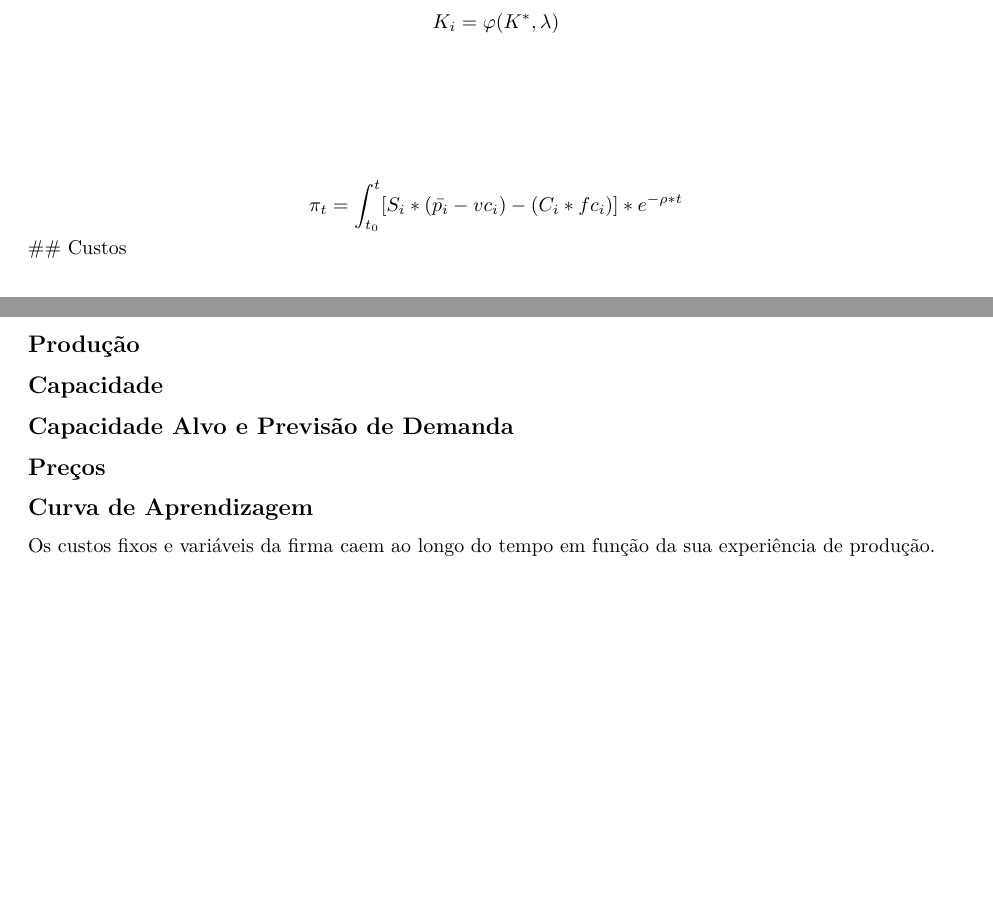
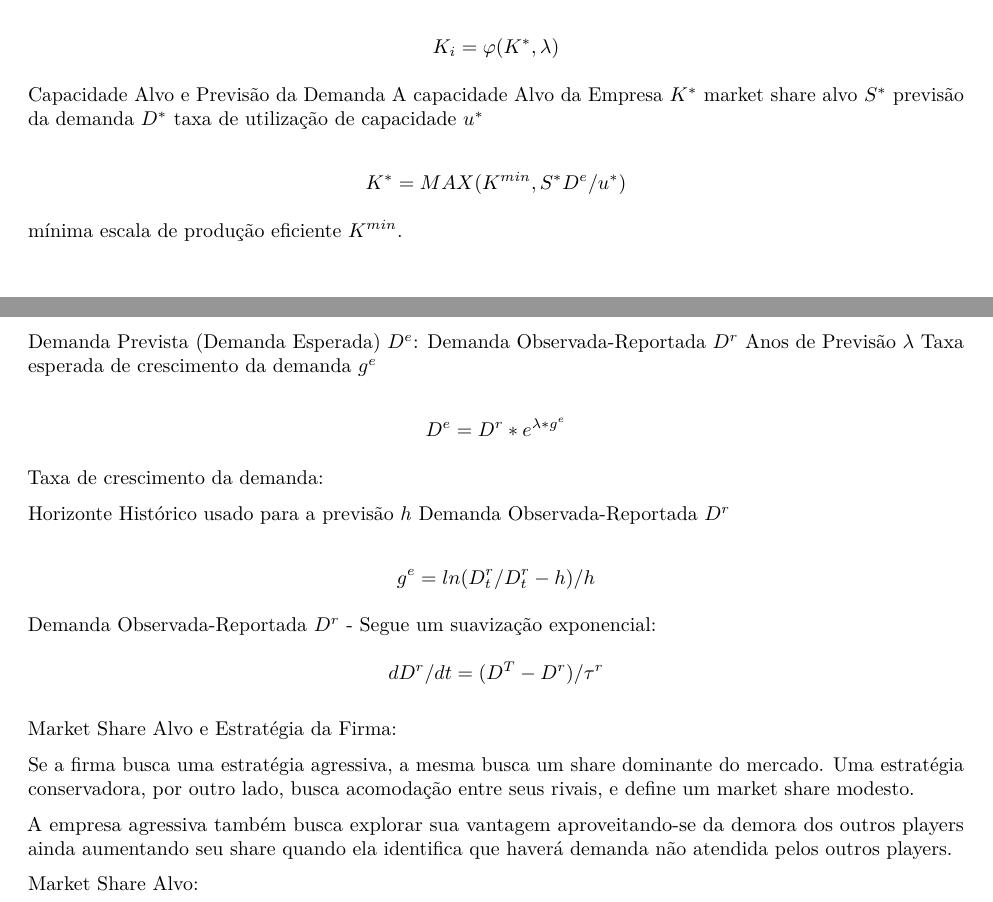
Before and after one commit to pedroliman/ms-rdm-dissertation, an R Markdown document (models/dissertation-model/modelo-R/Capitulo-4.Rmd): two parts of pages 3 and 4 of 4, joined at a grey line, cut so that both start at the same text, the shorter picture padded with empty space. Rendered offline with R 4.5, knitr and Pandoc, then LaTeX, with nearby package versions.

Commit message:
previsao de demanda

```diff
--- a/models/dissertation-model/modelo-R/Capitulo-4.Rmd
+++ b/models/dissertation-model/modelo-R/Capitulo-4.Rmd
@@ -133,18 +132,37 @@ $$\large $$
 
-$$\large $$
+Capacidade Alvo e Previsão da Demanda
+A capacidade Alvo da Empresa $K^*$
+market share alvo $S^*$
+previsão da demanda $D^*$
+taxa de utilização de capacidade $u^*$
+
+$$\large K^* = MAX(K^{min}, S^*D^e/u^*)$$
+
+mínima escala de produção eficiente $K^{min}$.
 
 
-$$\large  \pi_{t} = \int_{t_0}^{t} [S_{i} * (\bar{p_{i}} - vc_{i})  - (C_{i} * fc_{i})]  *  e^{-\rho * t} $$
-## Custos
+Demanda Prevista (Demanda Esperada) $D^e$:
+Demanda Observada-Reportada $D^r$
+Anos de Previsão $\lambda$
+Taxa esperada de crescimento da demanda $g^e$
 
-## Produção
+$$\large D^e = D^r * e^{\lambda * g^e}$$
 
-## Capacidade
+Taxa de crescimento da demanda:
 
-## Capacidade Alvo e Previsão de Demanda
+Horizonte Histórico usado para a previsão $h$
+Demanda Observada-Reportada $D^r$
 
-## Preços
+$$\large g^e = ln(D^r_t/D^r_t-h)/h$$
 
-## Curva de Aprendizagem
 
-Os custos fixos e variáveis da firma caem ao longo do tempo em função da sua experiência de produção.
+Demanda Observada-Reportada $D^r$ - Segue um suavização exponencial:
+$$\large dD^r/dt = (D^T  - D^r)/\tau^r$$
+
+Market Share Alvo e Estratégia da Firma:
+
+Se a firma busca uma estratégia agressiva, a mesma busca um share dominante do mercado. Uma estratégia conservadora, por outro lado, busca acomodação entre seus rivais, e define um market share modesto.
+
+A empresa agressiva também busca explorar sua vantagem aproveitando-se da demora dos outros players ainda aumentando seu share quando ela identifica que haverá demanda não atendida pelos outros players.
+
+Market Share Alvo:
```
Also changed, not shown: models/dissertation-model/modelo-R/Capitulo-4.Rmd (5 more changed lines).
